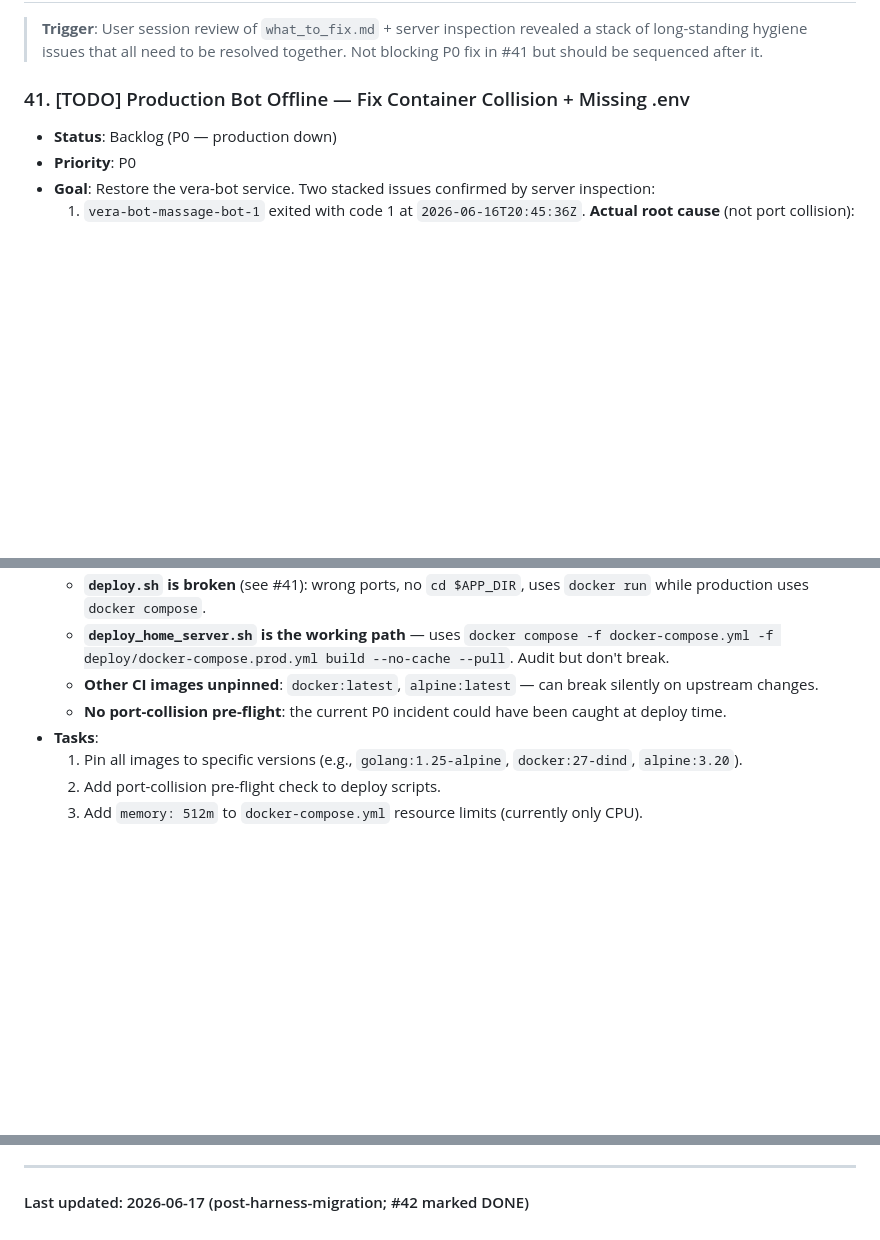
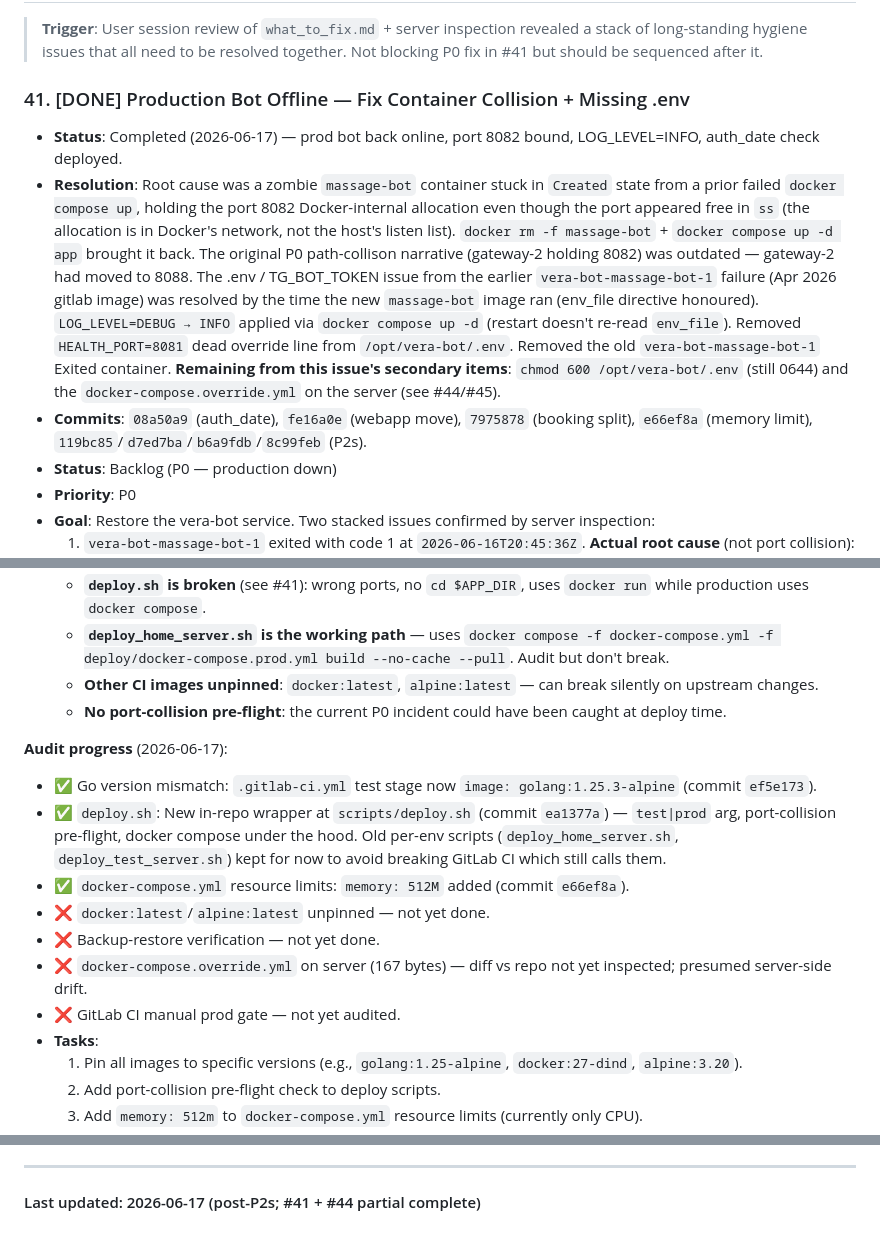
Before and after one commit to kfilin/massage-bot, a Markdown page: BACKLOG.md, 3 parts joined by grey strips. Drawn GitHub-style; blank space fills up the shorter version.

Commit message:
docs: session handoff 2026-06-17 04:35
Updated BACKLOG.md to reflect end-of-session state:
- #41 (P0 prod offline) marked DONE
- #44 (CI/CD audit) updated with partial progress
- Recent completions: all 4 P0, all 3 P1, all 6 P2 items
- Active focus: test coverage, testcontainers, project consolidation,
  remaining CI/CD and git sync hygiene

Project-Hub.md (in .agent/, gitignored) updated separately.

```diff
--- a/BACKLOG.md
+++ b/BACKLOG.md
@@ -304,7 +304,10 @@ This is manual, repetitive work that a template + AI assist system can reduce fr
 
 > **Trigger**: User session review of `what_to_fix.md` + server inspection revealed a stack of long-standing hygiene issues that all need to be resolved together. Not blocking P0 fix in #41 but should be sequenced after it.
 
-### 41. [TODO] Production Bot Offline — Fix Container Collision + Missing .env
+### 41. [DONE] Production Bot Offline — Fix Container Collision + Missing .env
+- **Status**: Completed (2026-06-17) — prod bot back online, port 8082 bound, LOG_LEVEL=INFO, auth_date check deployed.
+- **Resolution**: Root cause was a zombie `massage-bot` container stuck in `Created` state from a prior failed `docker compose up`, holding the port 8082 Docker-internal allocation even though the port appeared free in `ss` (the allocation is in Docker's network, not the host's listen list). `docker rm -f massage-bot` + `docker compose up -d app` brought it back. The original P0 path-collison narrative (gateway-2 holding 8082) was outdated — gateway-2 had moved to 8088. The .env / TG_BOT_TOKEN issue from the earlier `vera-bot-massage-bot-1` failure (Apr 2026 gitlab image) was resolved by the time the new `massage-bot` image ran (env_file directive honoured). `LOG_LEVEL=DEBUG → INFO` applied via `docker compose up -d` (restart doesn't re-read `env_file`). Removed `HEALTH_PORT=8081` dead override line from `/opt/vera-bot/.env`. Removed the old `vera-bot-massage-bot-1` Exited container. **Remaining from this issue's secondary items**: `chmod 600 /opt/vera-bot/.env` (still 0644) and the `docker-compose.override.yml` on the server (see #44/#45).
+- **Commits**: `08a50a9` (auth_date), `fe16a0e` (webapp move), `7975878` (booking split), `e66ef8a` (memory limit), `119bc85`/`d7ed7ba`/`b6a9fdb`/`8c99feb` (P2s).
 - **Status**: Backlog (P0 — production down)
 - **Priority**: P0
 - **Goal**: Restore the vera-bot service. Two stacked issues confirmed by server inspection:
@@ -405,6 +408,15 @@ This is manual, repetitive work that a template + AI assist system can reduce fr
   - **`deploy_home_server.sh` is the working path** — uses `docker compose -f docker-compose.yml -f deploy/docker-compose.prod.yml build --no-cache --pull`. Audit but don't break.
   - **Other CI images unpinned**: `docker:latest`, `alpine:latest` — can break silently on upstream changes.
   - **No port-collision pre-flight**: the current P0 incident could have been caught at deploy time.
+
+**Audit progress** (2026-06-17):
+- ✅ Go version mismatch: `.gitlab-ci.yml` test stage now `image: golang:1.25.3-alpine` (commit `ef5e173`).
+- ✅ `deploy.sh`: New in-repo wrapper at `scripts/deploy.sh` (commit `ea1377a`) — `test|prod` arg, port-collision pre-flight, docker compose under the hood. Old per-env scripts (`deploy_home_server.sh`, `deploy_test_server.sh`) kept for now to avoid breaking GitLab CI which still calls them.
+- ✅ `docker-compose.yml` resource limits: `memory: 512M` added (commit `e66ef8a`).
+- ❌ `docker:latest`/`alpine:latest` unpinned — not yet done.
+- ❌ Backup-restore verification — not yet done.
+- ❌ `docker-compose.override.yml` on server (167 bytes) — diff vs repo not yet inspected; presumed server-side drift.
+- ❌ GitLab CI manual prod gate — not yet audited.
 - **Tasks**:
   1. Pin all images to specific versions (e.g., `golang:1.25-alpine`, `docker:27-dind`, `alpine:3.20`).
   2. Add port-collision pre-flight check to deploy scripts.
@@ -434,4 +446,4 @@ This is manual, repetitive work that a template + AI assist system can reduce fr
 
 ---
 
-#### Last updated: 2026-06-17 (post-harness-migration; #42 marked DONE)
+#### Last updated: 2026-06-17 (post-P2s; #41 + #44 partial complete)
```
